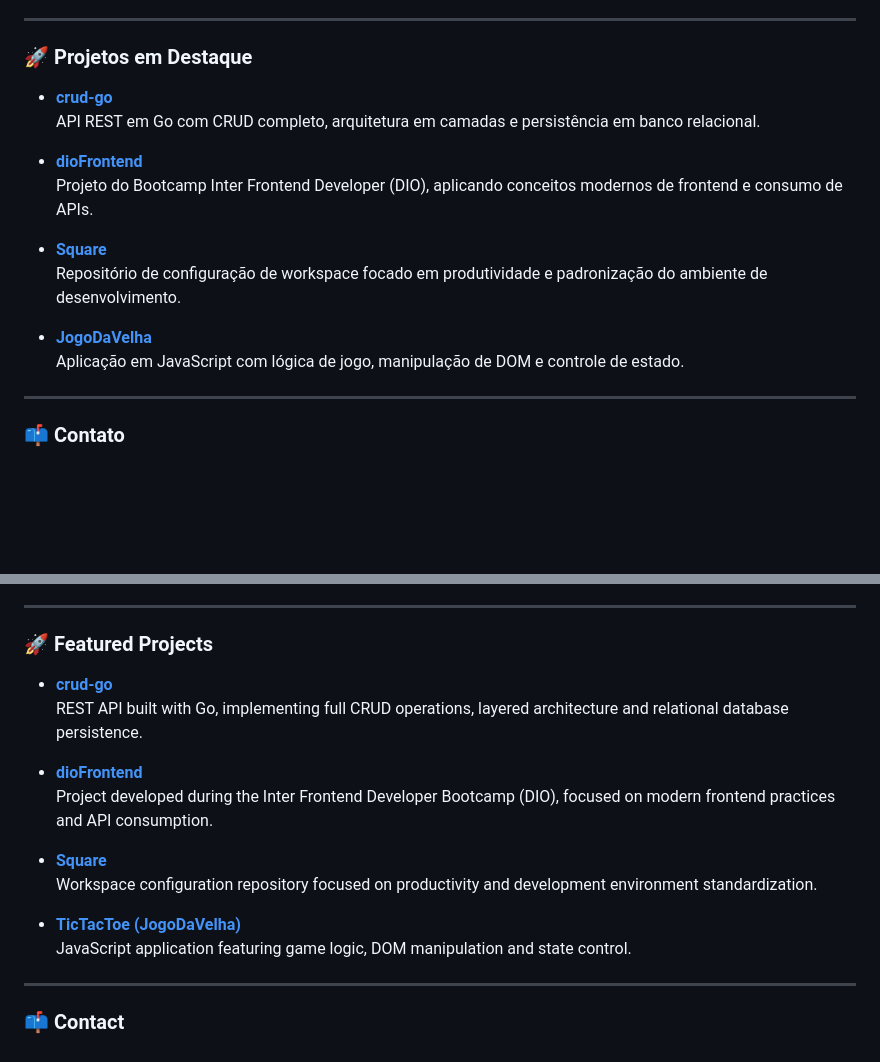
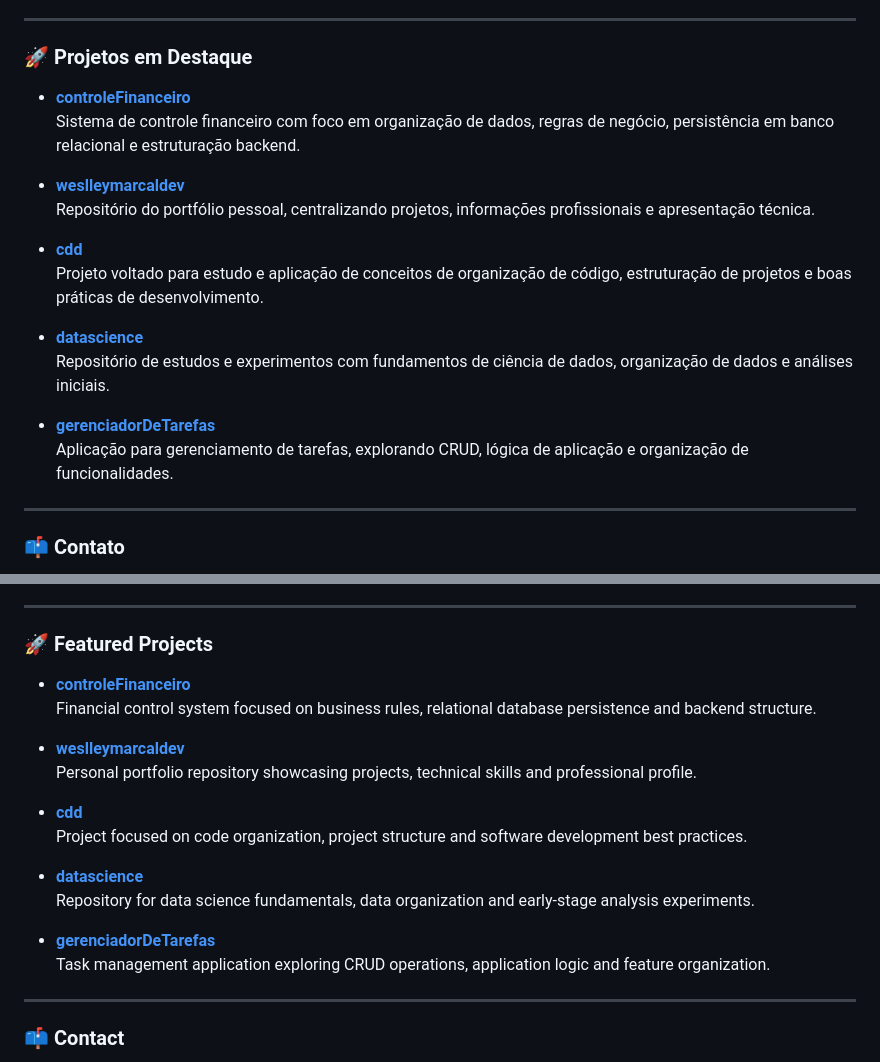
Before and after one commit to weslleymarcaldev/weslleymarcaldev, a Markdown page: README.md, 2 parts joined by grey strips. Rendered like a GitHub page; blank space fills up the shorter version.

Commit message:
Atualizar o README.md

```diff
--- a/README.md
+++ b/README.md
@@ -34,17 +34,20 @@ Desenvolvedor Web **Full Stack** com foco em **Backend**, atuando no desenvolvim
 
 ### 🚀 Projetos em Destaque
 
-- **[crud-go](https://github.com/weslleymarcaldev/crud-go)**
-  API REST em Go com CRUD completo, arquitetura em camadas e persistência em banco relacional.
+- **[controleFinanceiro](https://github.com/weslleymarcaldev/controleFinanceiro)**
+  Sistema de controle financeiro com foco em organização de dados, regras de negócio, persistência em banco relacional e estruturação backend.
 
-- **[dioFrontend](https://github.com/weslleymarcaldev/dioFrontend)**
-  Projeto do Bootcamp Inter Frontend Developer (DIO), aplicando conceitos modernos de frontend e consumo de APIs.
+- **[weslleymarcaldev](https://github.com/weslleymarcaldev/weslleymarcaldev)**
+  Repositório do portfólio pessoal, centralizando projetos, informações profissionais e apresentação técnica.
 
-- **[Square](https://github.com/weslleymarcaldev/Square)**
-  Repositório de configuração de workspace focado em produtividade e padronização do ambiente de desenvolvimento.
+- **[cdd](https://github.com/weslleymarcaldev/cdd)**
+  Projeto voltado para estudo e aplicação de conceitos de organização de código, estruturação de projetos e boas práticas de desenvolvimento.
 
-- **[JogoDaVelha](https://github.com/weslleymarcaldev/JogoDaVelha)**
-  Aplicação em JavaScript com lógica de jogo, manipulação de DOM e controle de estado.
+- **[datascience](https://github.com/weslleymarcaldev/datascience)**
+  Repositório de estudos e experimentos com fundamentos de ciência de dados, organização de dados e análises iniciais.
+
+- **[gerenciadorDeTarefas](https://github.com/weslleymarcaldev/gerenciadorDeTarefas)**
+  Aplicação para gerenciamento de tarefas, explorando CRUD, lógica de aplicação e organização de funcionalidades.
 
 ---
 
@@ -83,17 +86,20 @@ Desenvolvedor Web **Full Stack** com foco em **Backend**, atuando no desenvolvim
 
 ### 🚀 Featured Projects
 
-- **[crud-go](https://github.com/weslleymarcaldev/crud-go)**
-  REST API built with Go, implementing full CRUD operations, layered architecture and relational database persistence.
+- **[controleFinanceiro](https://github.com/weslleymarcaldev/controleFinanceiro)**
+  Financial control system focused on business rules, relational database persistence and backend structure.
 
-- **[dioFrontend](https://github.com/weslleymarcaldev/dioFrontend)**
-  Project developed during the Inter Frontend Developer Bootcamp (DIO), focused on modern frontend practices and API consumption.
+- **[weslleymarcaldev](https://github.com/weslleymarcaldev/weslleymarcaldev)**
+  Personal portfolio repository showcasing projects, technical skills and professional profile.
 
-- **[Square](https://github.com/weslleymarcaldev/Square)**
-  Workspace configuration repository focused on productivity and development environment standardization.
+- **[cdd](https://github.com/weslleymarcaldev/cdd)**
+  Project focused on code organization, project structure and software development best practices.
 
-- **[TicTacToe (JogoDaVelha)](https://github.com/weslleymarcaldev/JogoDaVelha)**
-  JavaScript application featuring game logic, DOM manipulation and state control.
+- **[datascience](https://github.com/weslleymarcaldev/datascience)**
+  Repository for data science fundamentals, data organization and early-stage analysis experiments.
+
+- **[gerenciadorDeTarefas](https://github.com/weslleymarcaldev/gerenciadorDeTarefas)**
+  Task management application exploring CRUD operations, application logic and feature organization.
 
 ---
 
```
